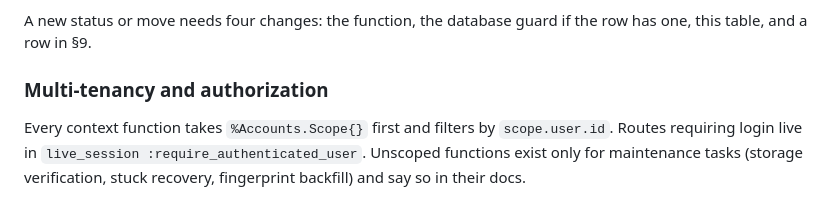
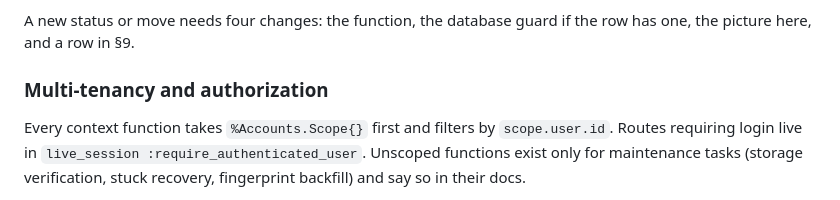
Before and after one commit to acramatte/zaimu-tomo, a Markdown page: docs/architecture.md, the part around one of its changes. GitHub-like rendering.

```diff
--- a/docs/architecture.md
+++ b/docs/architecture.md
@@ -384,6 +466,6 @@ that writes the status.
 
 A new status or move needs four changes: the function, the database guard if the
-row has one, this table, and a row in §9.
+row has one, the picture here, and a row in §9.
 
 ### Multi-tenancy and authorization
 
```
Also changed, not shown: other parts of docs/architecture.md (+89 -7 lines).
